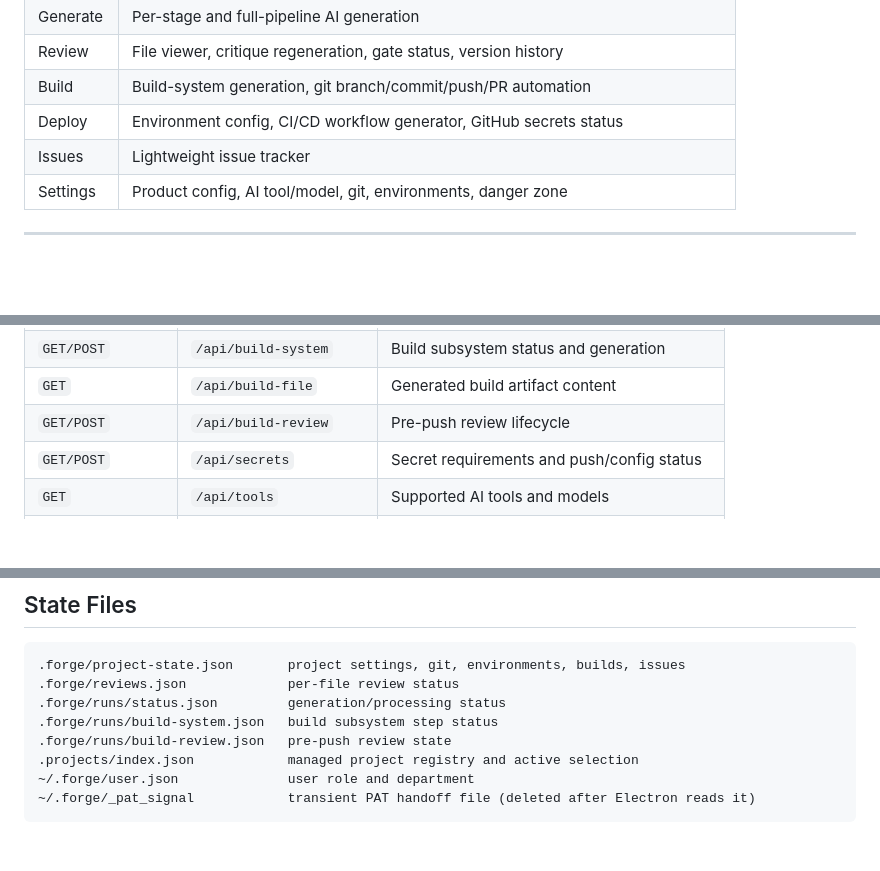
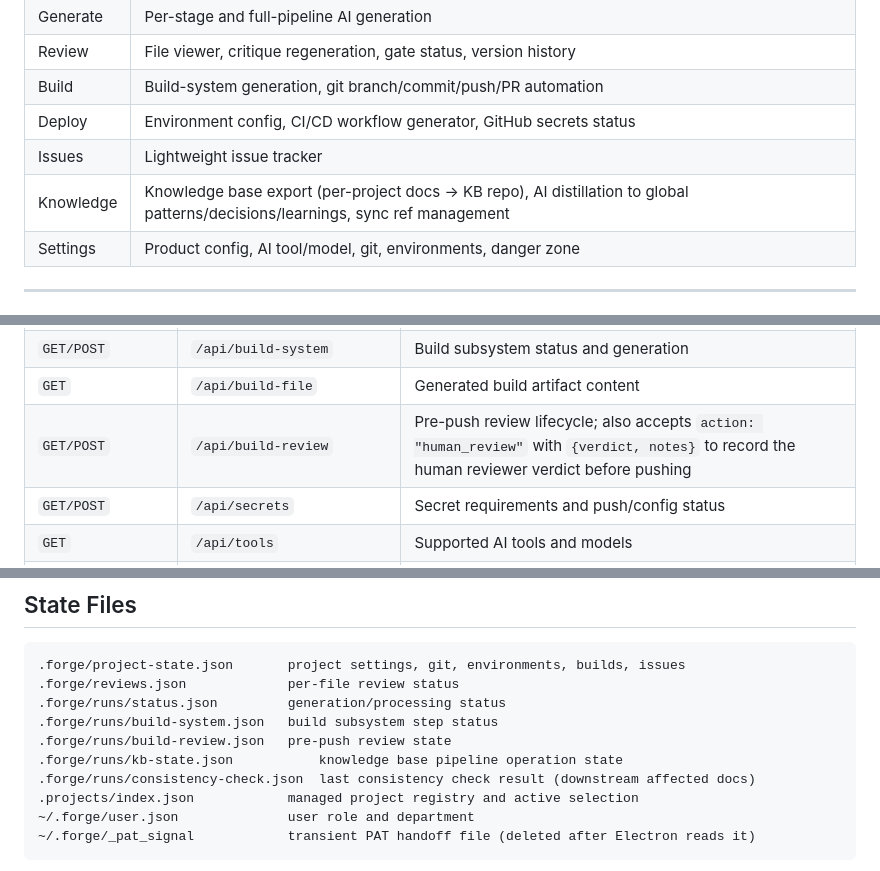
Before and after one commit to saturday-connect/forge-os, a Markdown page: CLAUDE.md, 3 parts joined by grey strips. Rendered like a GitHub page; blank space fills up the shorter version.

```diff
--- a/CLAUDE.md
+++ b/CLAUDE.md
@@ -404,6 +404,7 @@ Inside a target `.forge/`:
 | Build | Build-system generation, git branch/commit/push/PR automation |
 | Deploy | Environment config, CI/CD workflow generator, GitHub secrets status |
 | Issues | Lightweight issue tracker |
+| Knowledge | Knowledge base export (per-project docs → KB repo), AI distillation to global patterns/decisions/learnings, sync ref management |
 | Settings | Product config, AI tool/model, git, environments, danger zone |
 
 ---
@@ -423,7 +424,7 @@ Inside a target `.forge/`:
 | `POST` | `/api/build` | Branch, commit, push, PR workflow |
 | `GET/POST` | `/api/build-system` | Build subsystem status and generation |
 | `GET` | `/api/build-file` | Generated build artifact content |
-| `GET/POST` | `/api/build-review` | Pre-push review lifecycle |
+| `GET/POST` | `/api/build-review` | Pre-push review lifecycle; also accepts `action: "human_review"` with `{verdict, notes}` to record the human reviewer verdict before pushing |
 | `GET/POST` | `/api/secrets` | Secret requirements and push/config status |
 | `GET` | `/api/tools` | Supported AI tools and models |
 | `GET` | `/api/versions` | File version list |
@@ -448,6 +454,8 @@ Inside a target `.forge/`:
 .forge/runs/status.json         generation/processing status
 .forge/runs/build-system.json   build subsystem step status
 .forge/runs/build-review.json   pre-push review state
+.forge/runs/kb-state.json           knowledge base pipeline operation state
+.forge/runs/consistency-check.json  last consistency check result (downstream affected docs)
 .projects/index.json            managed project registry and active selection
 ~/.forge/user.json              user role and department
 ~/.forge/_pat_signal            transient PAT handoff file (deleted after Electron reads it)
```
Also changed, not shown: other parts of CLAUDE.md (+20 -0 lines), AGENT.md (+15 -0 lines), GEMINI.md (+21 -0 lines).
